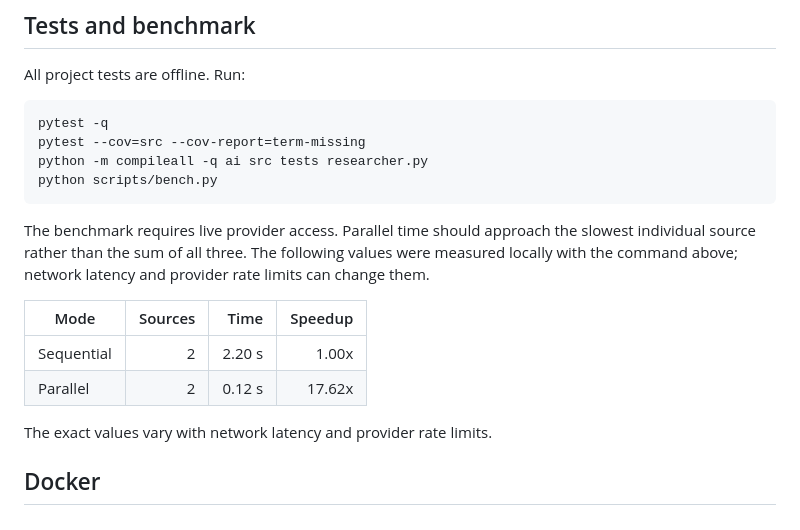
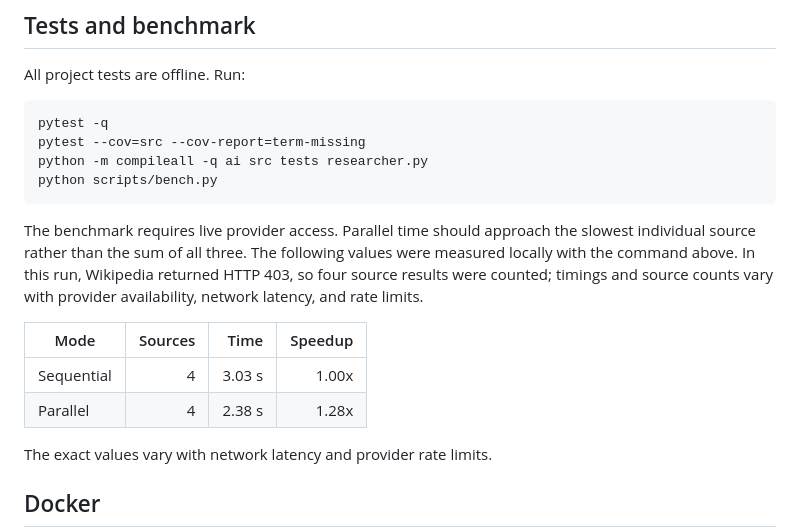
Before and after one commit to orxannuriyev/research_assistant, a Markdown page: README.md, the part around the change. Rendered like a GitHub page.

Commit message:
update: update the benchamrk metrics

````diff
--- a/README.md
+++ b/README.md
@@ -68,12 +68,12 @@ python -m compileall -q ai src tests researcher.py
 python scripts/bench.py
 ```
 
-The benchmark requires live provider access. Parallel time should approach the slowest individual source rather than the sum of all three. The following values were measured locally with the command above; network latency and provider rate limits can change them.
+The benchmark requires live provider access. Parallel time should approach the slowest individual source rather than the sum of all three. The following values were measured locally with the command above. In this run, Wikipedia returned HTTP 403, so four source results were counted; timings and source counts vary with provider availability, network latency, and rate limits.
 
 | Mode | Sources | Time | Speedup |
 |---|---:|---:|---:|
-| Sequential | 2 | 2.20 s | 1.00x |
-| Parallel | 2 | 0.12 s | 17.62x |
+| Sequential | 4 | 3.03 s | 1.00x |
+| Parallel | 4 | 2.38 s | 1.28x |
 
 The exact values vary with network latency and provider rate limits.
 
````
